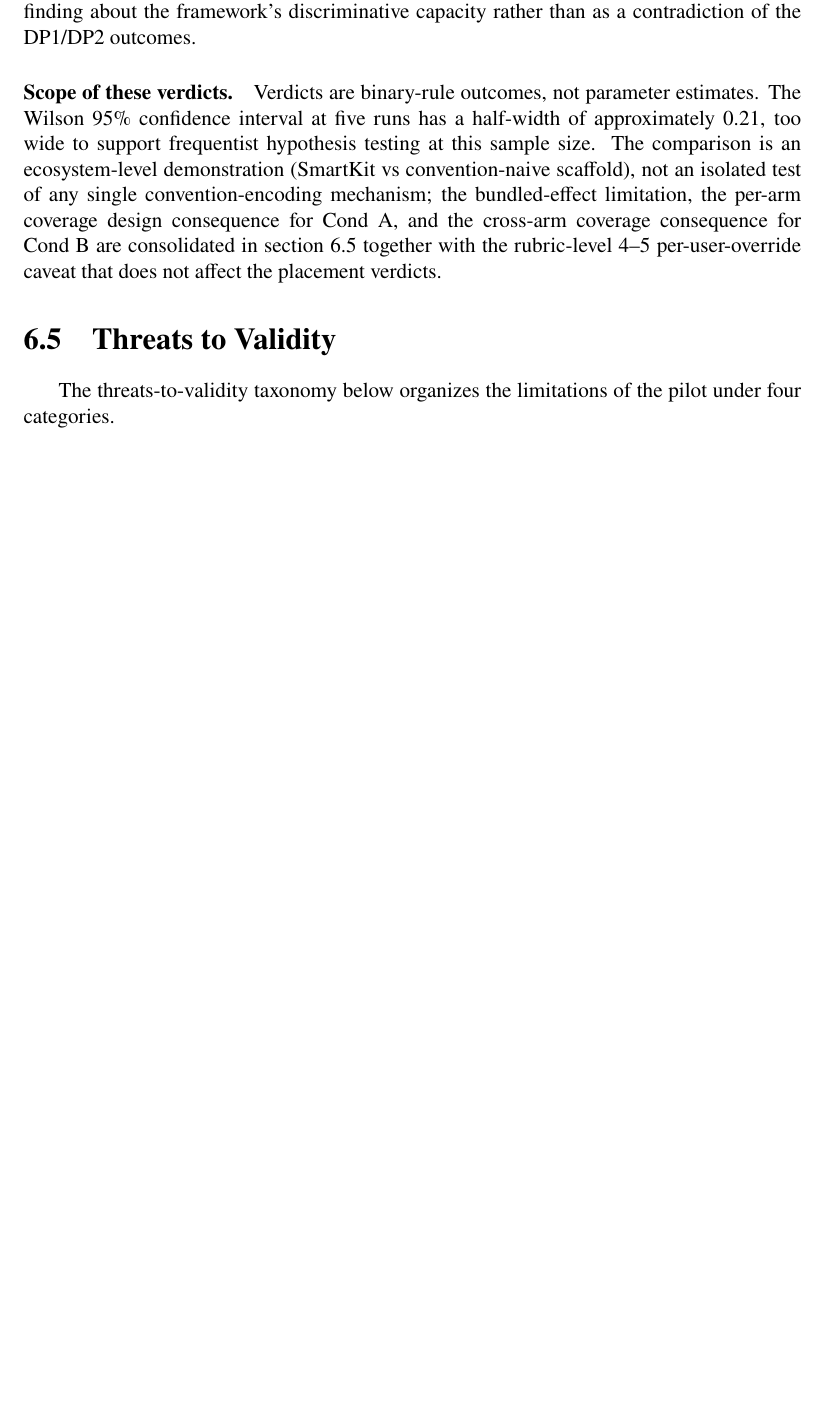
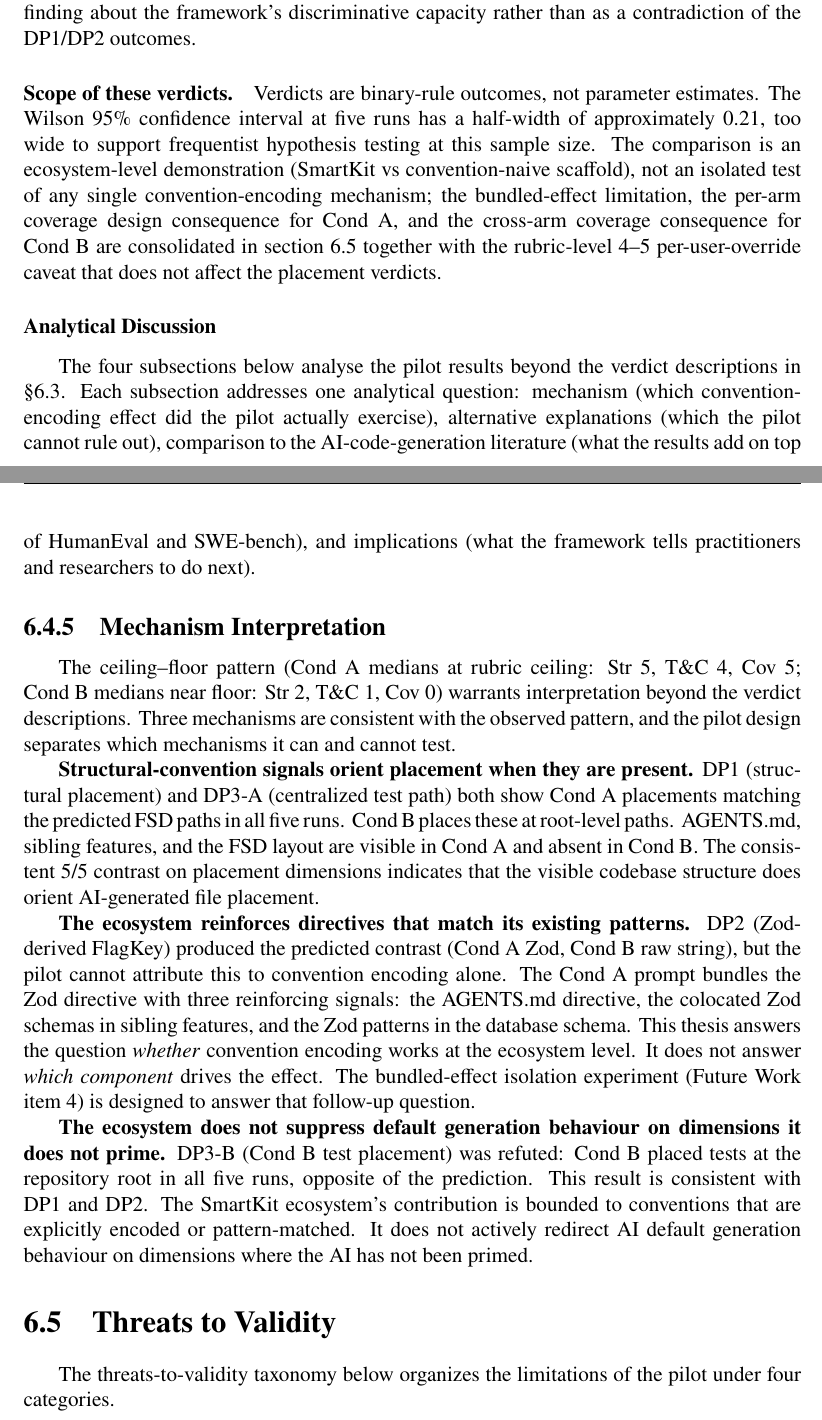
Before and after one commit to Springblade/SmartKit, a LaTeX thesis (latex/main.tex): part of page 51 of 55 before the commit and two parts of pages 51 and 52 of 56 after it, the two joined at a grey line, cut so that both start at the same text, the shorter picture padded with empty space. Compiled offline with pdfLaTeX.

Commit message:
Slice 5: M2+M3 §6.3.1 Mechanism Interpretation with three mechanisms
Co-authored-by: Cursor <cursoragent@cursor.com>

```diff
--- a/latex/main.tex
+++ b/latex/main.tex
@@ -1592,6 +1592,19 @@ Two findings are consistent across predictions. DP1 and DP3-A both show Cond~A p
 
 \paragraph{Scope of these verdicts.} Verdicts are binary-rule outcomes, not parameter estimates. The Wilson 95\% confidence interval at five runs has a half-width of approximately 0.21, too wide to support frequentist hypothesis testing at this sample size. The comparison is an ecosystem-level demonstration (SmartKit vs convention-naive scaffold), not an isolated test of any single convention-encoding mechanism; the bundled-effect limitation, the per-arm coverage design consequence for Cond~A, and the cross-arm coverage consequence for Cond~B are consolidated in \autoref{sec:threats} together with the rubric-level $4$--$5$ per-user-override caveat that does not affect the placement verdicts.
 
+\subsubsection*{Analytical Discussion}
+The four subsections below analyse the pilot results beyond the verdict descriptions in \S\ref{sec:pilot-results}. Each subsection addresses one analytical question: mechanism (which convention-encoding effect did the pilot actually exercise), alternative explanations (which the pilot cannot rule out), comparison to the AI-code-generation literature (what the results add on top of HumanEval and SWE-bench), and implications (what the framework tells practitioners and researchers to do next).
+
+\subsection{Mechanism Interpretation}
+\label{sec:mechanism-interpretation}
+
+The ceiling--floor pattern (Cond~A medians at rubric ceiling: Str 5, T\&C 4, Cov 5; Cond~B medians near floor: Str 2, T\&C 1, Cov 0) warrants interpretation beyond the verdict descriptions. Three mechanisms are consistent with the observed pattern, and the pilot design separates which mechanisms it can and cannot test.
+
+\textbf{Structural-convention signals orient placement when they are present.} DP1 (structural placement) and DP3-A (centralized test path) both show Cond~A placements matching the predicted FSD paths in all five runs. Cond~B places these at root-level paths. AGENTS.md, sibling features, and the FSD layout are visible in Cond~A and absent in Cond~B. The consistent 5/5 contrast on placement dimensions indicates that the visible codebase structure does orient AI-generated file placement.
+
+\textbf{The ecosystem reinforces directives that match its existing patterns.} DP2 (Zod-derived FlagKey) produced the predicted contrast (Cond~A Zod, Cond~B raw string), but the pilot cannot attribute this to convention encoding alone. The Cond~A prompt bundles the Zod directive with three reinforcing signals: the AGENTS.md directive, the colocated Zod schemas in sibling features, and the Zod patterns in the database schema. This thesis answers the question \emph{whether} convention encoding works at the ecosystem level. It does not answer \emph{which component} drives the effect. The bundled-effect isolation experiment (Future Work item~4) is designed to answer that follow-up question.
+
+\textbf{The ecosystem does not suppress default generation behaviour on dimensions it does not prime.} DP3-B (Cond~B test placement) was refuted: Cond~B placed tests at the repository root in all five runs, opposite of the prediction. This result is consistent with DP1 and DP2. The SmartKit ecosystem's contribution is bounded to conventions that are explicitly encoded or pattern-matched. It does not actively redirect AI default generation behaviour on dimensions where the AI has not been primed.
 
 \section{Threats to Validity}
 \label{sec:threats}
```
